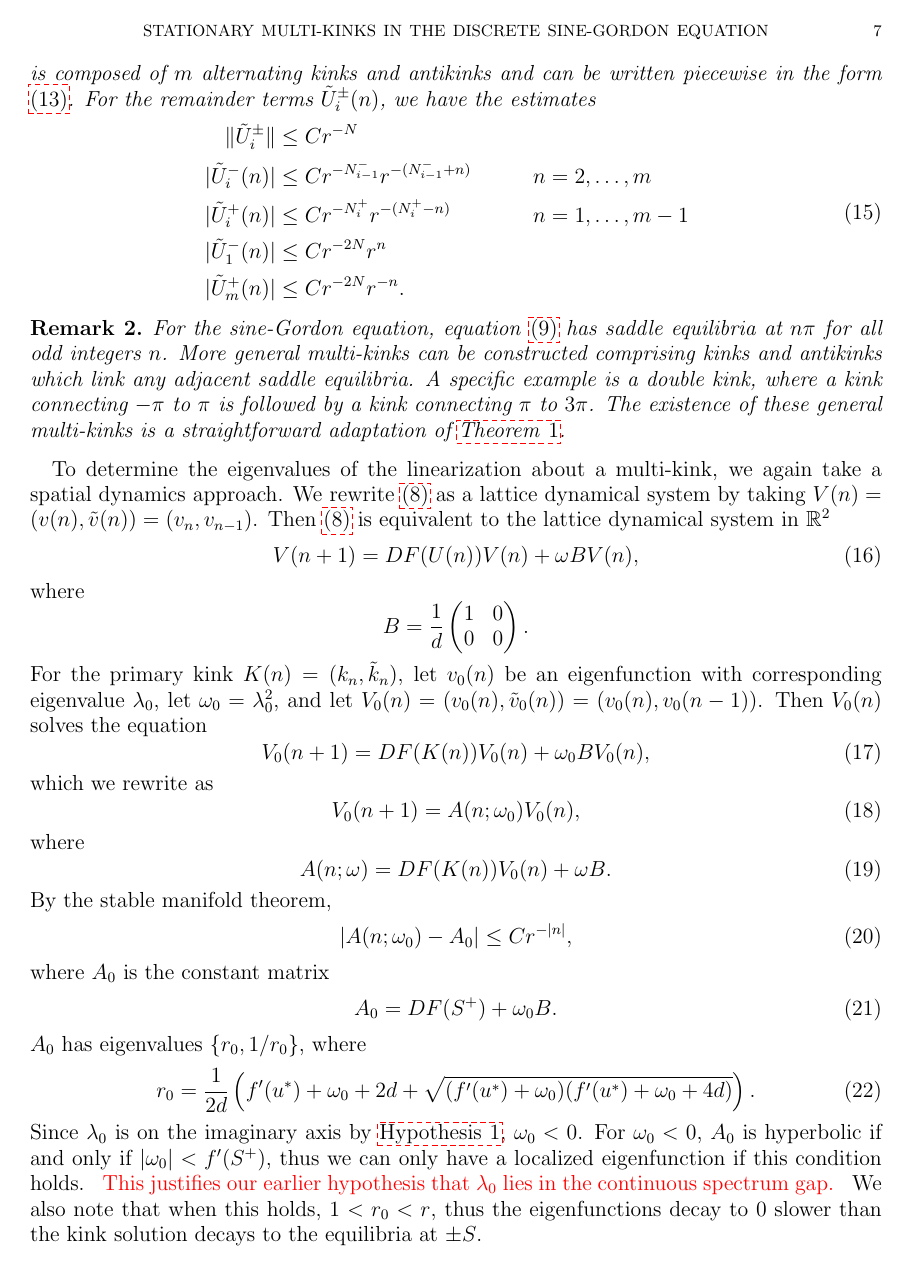
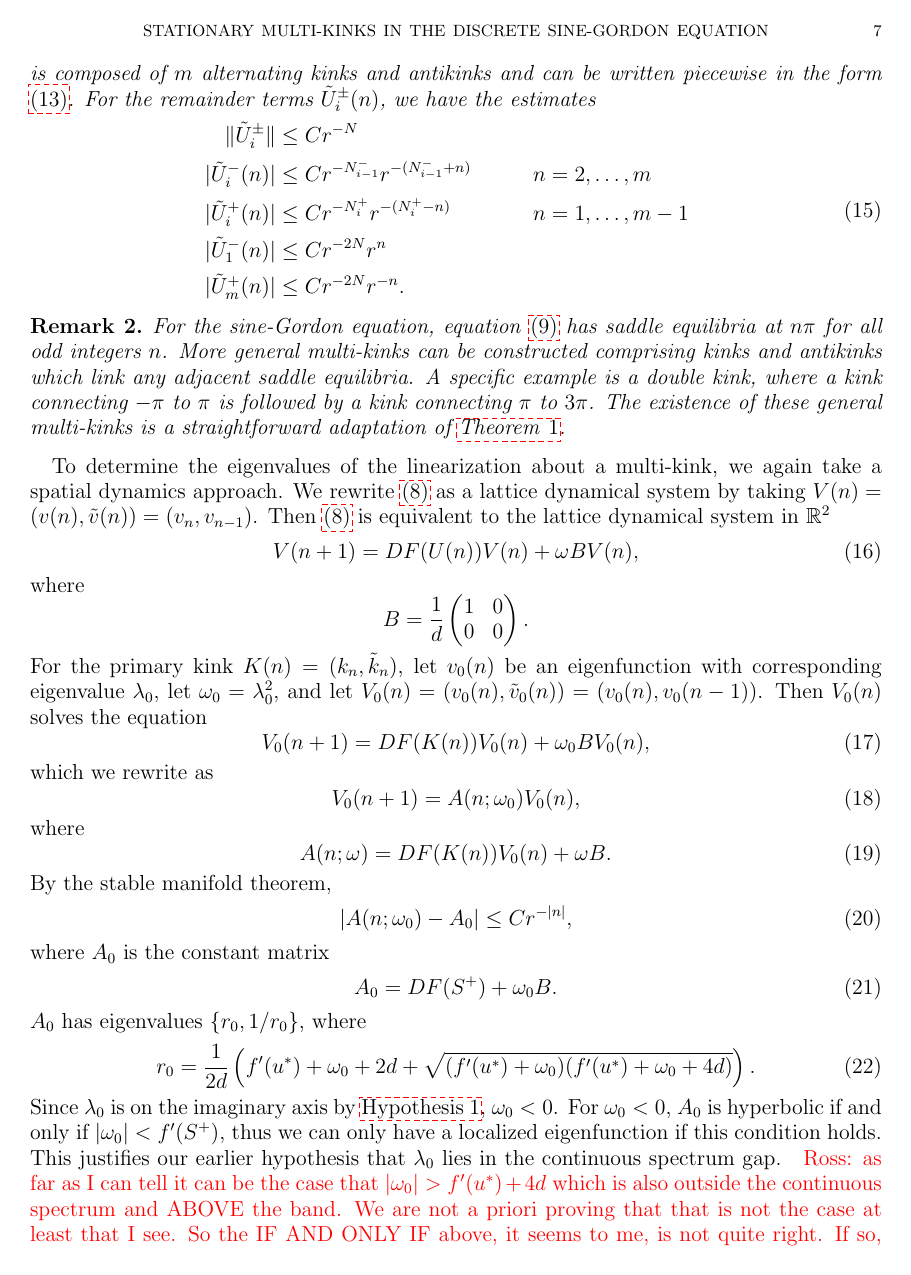
Before and after one commit to rhparker/DKG-paper, a LaTeX paper (DKG.tex): page 7 of 23. Compiled offline with pdfLaTeX.

Commit message:
PGK final revisions

```diff
--- a/DKG.tex
+++ b/DKG.tex
@@ -360,7 +362,14 @@ $A_0$ has eigenvalues $\{ r_0, 1/r_0 \}$, where
 \begin{equation}\label{eq:r0}
 r_0 = \frac{1}{2d}\left( f'(u^*) + \omega_0 + 2d + \sqrt{(f'(u^*)+ \omega_0)(f'(u^*) + \omega_0 + 4d)} \right).
 \end{equation}
-Since $\lambda_0$ is on the imaginary axis by \cref{hyp:kinkexists}, $\omega_0 < 0$. For $\omega_0 < 0$, $A_0$ is hyperbolic if and only if $|\omega_0| < f'(S^+)$, thus we can only have a localized eigenfunction if this condition holds. \revised{This justifies our earlier hypothesis that $\lambda_0$ lies in the continuous spectrum gap.} We also note that when this holds, $1 < r_0 < r$, thus the eigenfunctions decay to 0 slower than the kink solution decays to the equilibria at $\pm S$.
+Since $\lambda_0$ is on the imaginary axis by \cref{hyp:kinkexists}, $\omega_0 < 0$. For $\omega_0 < 0$, $A_0$ is hyperbolic if and only if $|\omega_0| < f'(S^+)$, thus we can only have a localized eigenfunction if this condition holds.
+{This justifies our earlier hypothesis that $\lambda_0$ lies in the continuous spectrum gap.}
+\revised{Ross: as far as I can tell it can be the case that
+$|\omega_0|>f'(u^*)+4 d$ which is also outside the continuous spectrum
+and ABOVE the band. We are not a priori proving that that is not the case
+at least that I see. So the IF AND ONLY IF above, it seems to me, is not
+quite right. If so, please revise.}
+We also note that when this holds, $1 < r_0 < r$, thus the eigenfunctions decay to 0 slower than the kink solution decays to the equilibria at $\pm S$.
 
 For a multi-kink composed of $m$ components, each eigenvalue of the primary kink $K(n)$ will split into $m$ eigenvalues. The following theorem locates these eigenvalues for the multi-kink $U(n)$. The proof is deferred until \cref{sec:proof2}.
 
```
Also changed, not shown: DKG.tex (10 more changed lines).
